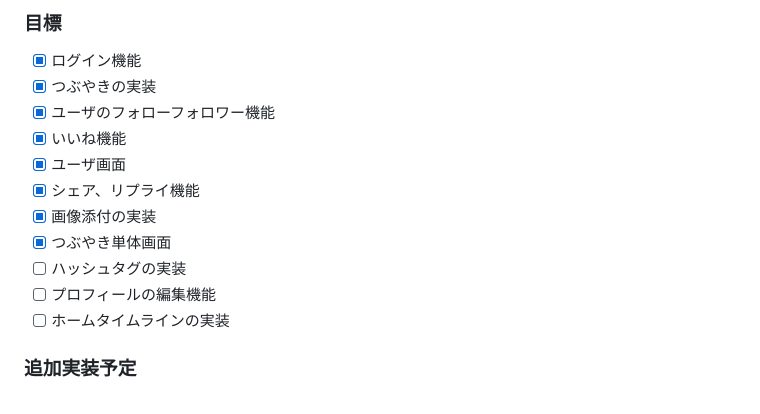
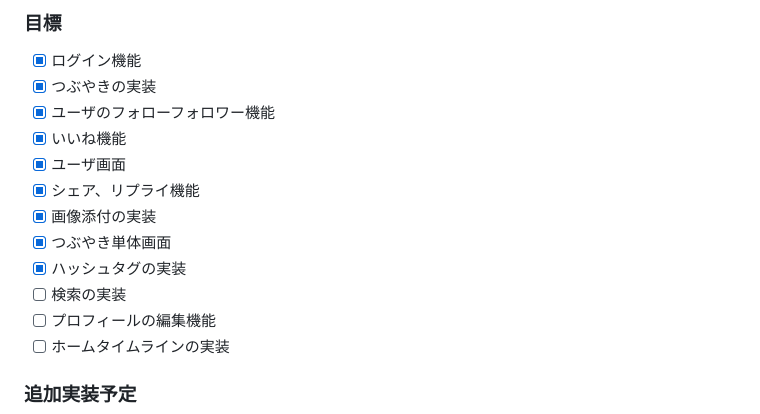
Before and after one commit to takashikawanaka/Twlone, a Markdown page: README.md, the part around the change. Drawn GitHub-style.

```diff
--- a/README.md
+++ b/README.md
@@ -23,7 +23,8 @@ npx tailwindcss -i .\src\main\resources\static\css\input.css -o .\src\main\resou
 - [x] シェア、リプライ機能
 - [x] 画像添付の実装
 - [x] つぶやき単体画面
-- [ ] ハッシュタグの実装
+- [x] ハッシュタグの実装
+- [ ] 検索の実装
 - [ ] プロフィールの編集機能
 - [ ] ホームタイムラインの実装
 
```
